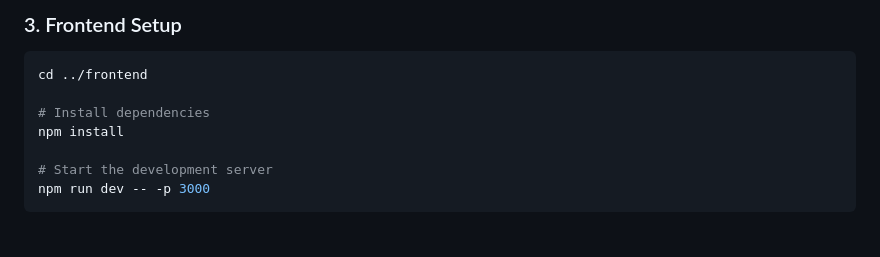
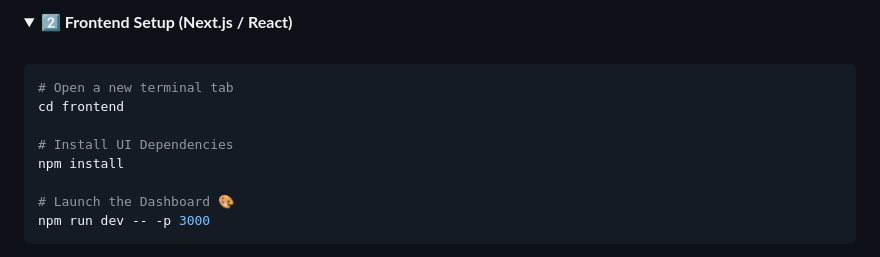
Before and after one commit to bhuvan0808/zentivra, a Markdown page: README.md, the part around one of its changes. Rendered like a GitHub page; folded sections open.

````diff
--- a/README.md
+++ b/README.md
@@ -82,11 +133,15 @@ python -m uvicorn app.main:app --reload --port 8000
 
-### 3. Frontend Setup
+<details>
+<summary><b>2️⃣ Frontend Setup (Next.js / React)</b></summary>
+<br/>
+
 ```bash
-cd ../frontend
+# Open a new terminal tab
+cd frontend
 
-# Install dependencies
+# Install UI Dependencies
 npm install
 
-# Start the development server
+# Launch the Dashboard 🎨
 npm run dev -- -p 3000
 ```
````
Also changed, not shown: other parts of README.md (+130 -73 lines).
